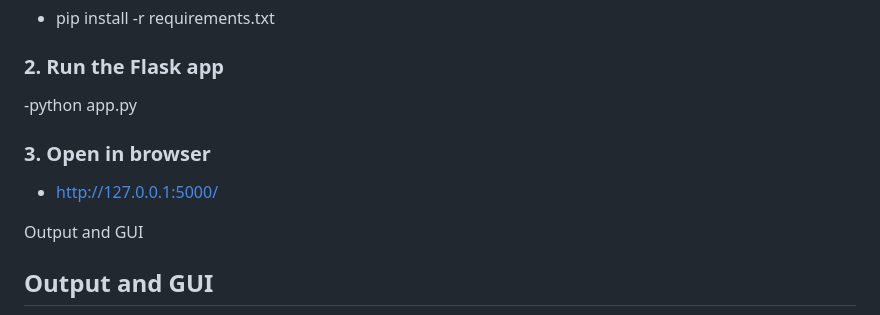
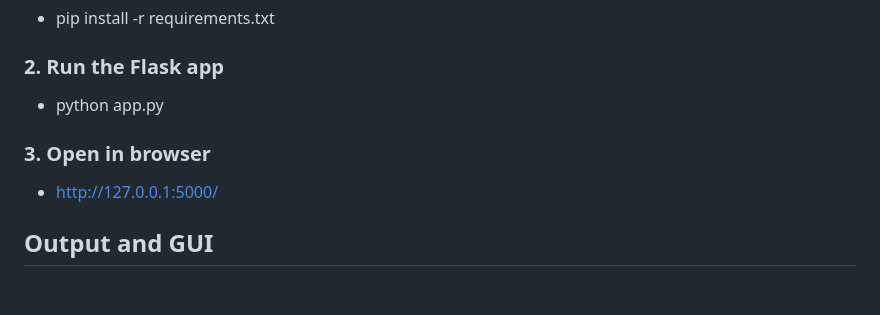
Before and after one commit to SamriddhiSharma24/Real-vs-AI-Generated-Image-Detector-With-Caption-Verification, a Markdown page: README.md, the part around the change. GitHub-like rendering; blank space fills up the shorter version.

```diff
--- a/README.md
+++ b/README.md
@@ -96,12 +96,11 @@ The system displays:
 ### **1. Install Dependencies**
 - pip install -r requirements.txt
 ### **2. Run the Flask app**
--python app.py
+- python app.py
  ### **3. Open in browser**
 - http://127.0.0.1:5000/
 
 
-Output and GUI
 ## Output and GUI
 
 <p align="center"><img src="assets/images/s1.png" width="600"/></p>
```
